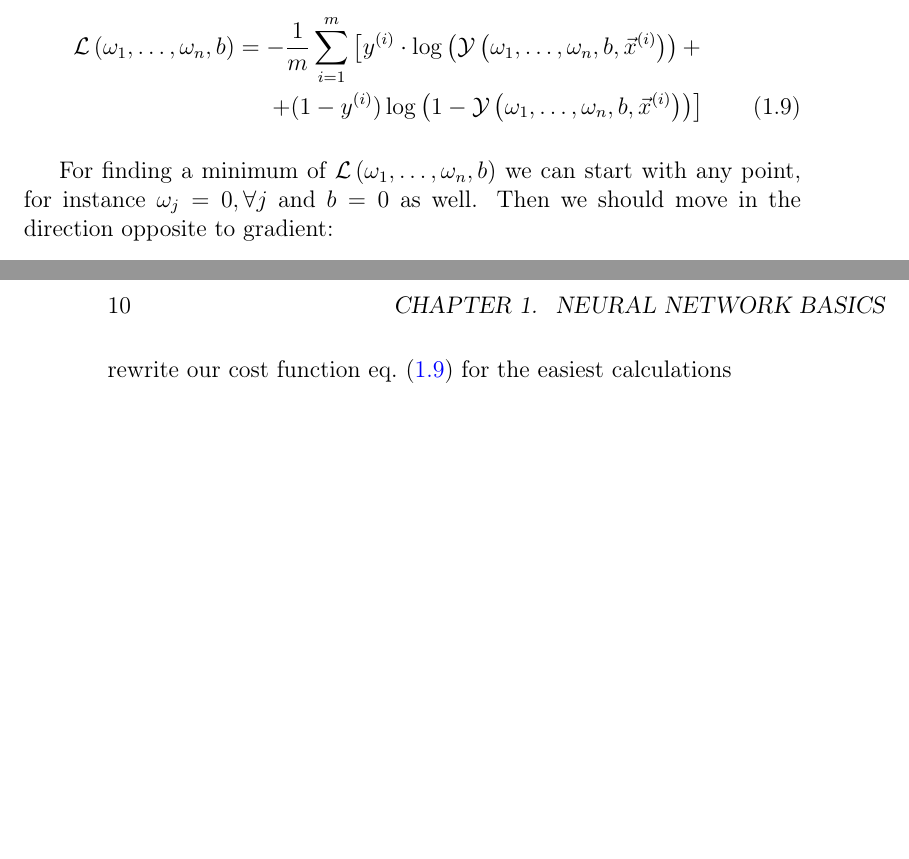
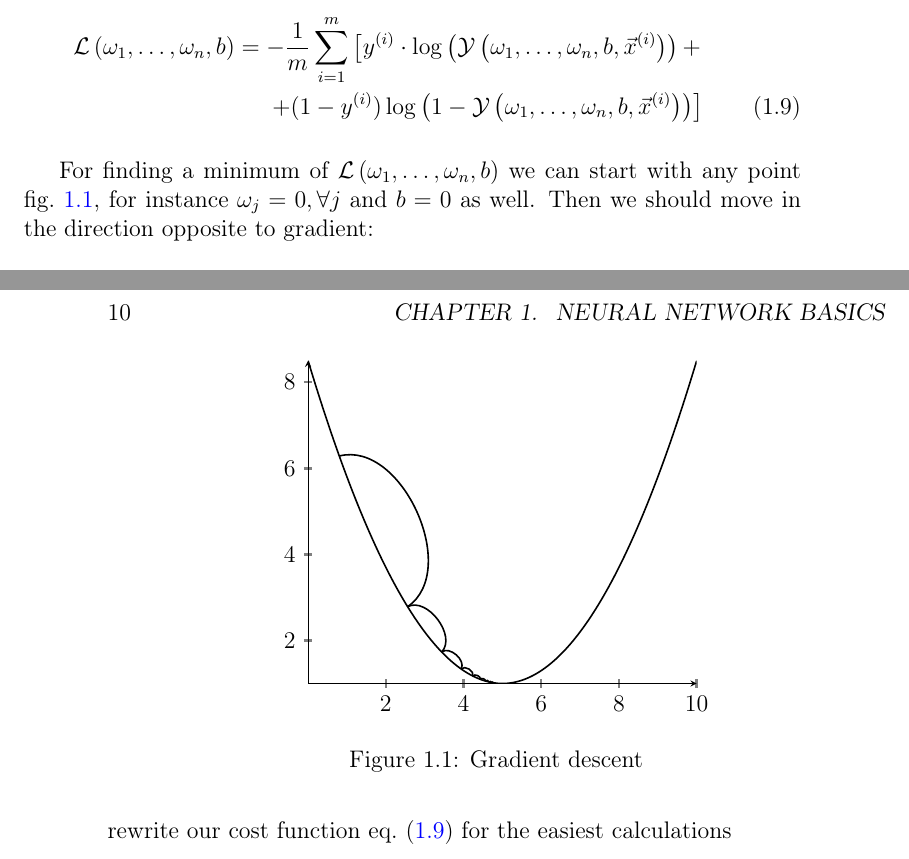
Before and after one commit to ivanmurashko/articles, a LaTeX book (neuralnetwork/nn.tex, which reads neuralnetwork/base.tex): two parts of pages 9 and 10 of 23, joined at a grey line, cut so that both start at the same text, the shorter picture padded with empty space. Compiled offline with pdfLaTeX.

Commit message:
Some addons

```diff
--- a/neuralnetwork/base.tex
+++ b/neuralnetwork/base.tex
@@ -148,8 +148,28 @@ unknown parameters only:
   \label{eq:ch1:sec1:cost_func_total_params}
 \end{align}
 
+\begin{figure}
+  \centering
+  \begin{tikzpicture}
+    \begin{axis}[
+        axis lines=middle,
+        tick style={very thick},
+      ]
+      %
+      %line of best fit
+      \addplot[thick,samples=151,domain=0:10] {0.3*(x-5)^(2) + 1}
+      foreach \x in {1,...,12} {coordinate[pos={0.5-1.5/pow(1+\x,2)}] (p\x)
+        \ifnum\x>1
+        (p\the\numexpr\x-1) edge[bend left=80] (p\x)
+        \fi};
+    \end{axis}
+  \end{tikzpicture}
+  \caption{Gradient descent}
+  \label{fig:ch1:sec1:gradient_desc}
+\end{figure}
+
 For finding a minimum of $\mathcal{L}\left(\omega_1, \dots, \omega_n, b\right)$
-we can start with any point, for instance $\omega_j = 0, \forall j$ and $b = 0$
+we can start with any point \cref{fig:ch1:sec1:gradient_desc}, for instance $\omega_j = 0, \forall j$ and $b = 0$
 as well. Then we should move in the direction opposite to gradient:
 \begin{align}
   \omega_j^{(k)} = \omega_j^{(k-1)} - \alpha \frac{\partial
--- a/neuralnetwork/nn.tex
+++ b/neuralnetwork/nn.tex
@@ -42,6 +42,8 @@
 \usepackage{tikz-cd}
 \usetikzlibrary{calc,trees,positioning,arrows,fit,shapes,matrix}
 \usepackage{mathtools}
+\usepackage{pgfplots}
+\pgfplotsset{compat=1.17}
 
 % https://stackoverflow.com/questions/1673942/latex-table-positioning
 \usepackage{float}
```
Also changed, not shown: neuralnetwork/nn.pdf.
